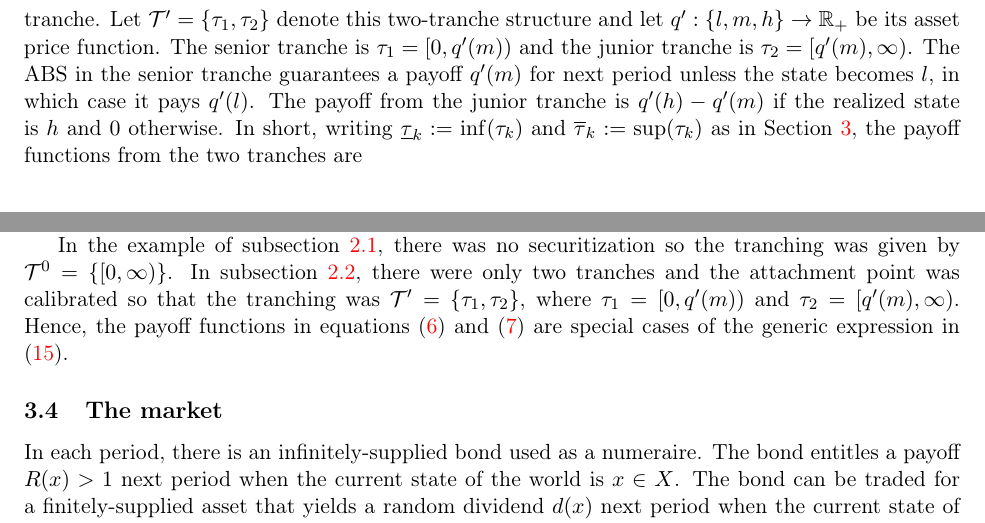
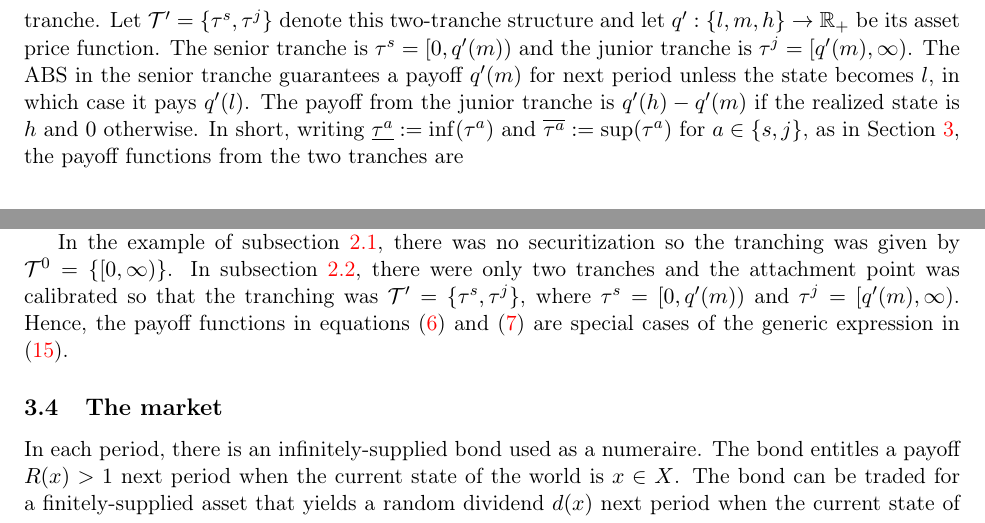
Before and after one commit to oliverpardo1979/Asset-value-and-securitization-under-heterogeneous-beliefs-anew, a LaTeX paper (main.tex): two parts of pages 7 and 11 of 28, joined at a grey line, cut so that both start at the same text. Compiled offline with pdfLaTeX.

Commit message:
Use interval-labeled tranches in example

```diff
--- a/main.tex
+++ b/main.tex
@@ -257,11 +257,11 @@ To illustrate the conditions under which the introduction of ABS increases the l
 
 \subsection{A world with asset-backed securities}\label{securitized}
 
-Assume now that any owner of the long-term asset can issue two kinds of ABS, each of which has a maturity of one period. The claims of the ABS add up to the realization of the payout of the long-term asset. Each ABS belongs to one of two tranches: the \textit{senior} tranche and the \textit{junior} tranche. Let $\mathcal{T}'=\{\tau_1,\tau_2\}$ denote this two-tranche structure and let $q':{\left\{l,m,h\right\}}\to\mathbb{R}_+$ be its asset price function. The senior tranche is $\tau_1=[0,q'(m))$ and the junior tranche is $\tau_2=[q'(m),\infty)$. The ABS in the senior tranche guarantees a payoff $q'(m)$ for next period unless the state becomes $l$, in which case it pays $q'(l)$. The payoff from the junior tranche is $q'(h)-q'(m)$ if the realized state is $h$ and $0$ otherwise. In short, writing $\underline{\tau}_k:=\inf(\tau_k)$ and $\overline{\tau}_k:=\sup(\tau_k)$ as in Section \ref{model}, the payoff functions from the two tranches are
+Assume now that any owner of the long-term asset can issue two kinds of ABS, each of which has a maturity of one period. The claims of the ABS add up to the realization of the payout of the long-term asset. Each ABS belongs to one of two tranches: the \textit{senior} tranche and the \textit{junior} tranche. Let $\mathcal{T}'=\{\tau^s,\tau^j\}$ denote this two-tranche structure and let $q':{\left\{l,m,h\right\}}\to\mathbb{R}_+$ be its asset price function. The senior tranche is $\tau^s=[0,q'(m))$ and the junior tranche is $\tau^j=[q'(m),\infty)$. The ABS in the senior tranche guarantees a payoff $q'(m)$ for next period unless the state becomes $l$, in which case it pays $q'(l)$. The payoff from the junior tranche is $q'(h)-q'(m)$ if the realized state is $h$ and $0$ otherwise. In short, writing $\underline{\tau^a}:=\inf(\tau^a)$ and $\overline{\tau^a}:=\sup(\tau^a)$ for $a\in\{s,j\}$, as in Section \ref{model}, the payoff functions from the two tranches are
 
 \begin{align}
-\phi_{\tau_1}(t) & = (t-\underline{\tau}_1)^+-(t-\overline{\tau}_1)^+
- =  t - (t-q'(m))^+, \label{eq:tau1payoff} \\
-\phi_{\tau_2}(t) & = (t-\underline{\tau}_2)^+-(t-\overline{\tau}_2)^+
- =  (t-q'(m))^+, \label{eq:tau2payoff}
+\phi_{\tau^s}(t) & = (t-\underline{\tau^s})^+-(t-\overline{\tau^s})^+
+ =  t - (t-q'(m))^+, \label{eq:tauspayoff} \\
+\phi_{\tau^j}(t) & = (t-\underline{\tau^j})^+-(t-\overline{\tau^j})^+
+ =  (t-q'(m))^+, \label{eq:taujpayoff}
 \end{align}
@@ -425,7 +425,7 @@ The securities are backed up by the long-term asset in the sense that they are \
 \end{equation*}
 In addition, there is \textit{limited liability} for the issuer: $\phi_\tau(t) \geq 0$ for all $\tau\in\mathcal{T}$ and $t\in\mathbb{R}_+$.
 
-In the example of subsection \ref{benchmark}, there was no securitization so the tranching was given by $\mathcal{T}^0= \left\{ [0,\infty) \right\}$. In subsection \ref{securitized}, there were only two tranches and the attachment point was calibrated so that the tranching was $\mathcal{T}'=\{\tau_1,\tau_2\}$, where $\tau_1=[0,q'(m))$ and $\tau_2=[q'(m),\infty)$. Hence, the payoff functions in equations (\ref{eq:tau1payoff}) and (\ref{eq:tau2payoff}) are special cases of the generic expression in (\ref{tpayoff}).
+In the example of subsection \ref{benchmark}, there was no securitization so the tranching was given by $\mathcal{T}^0= \left\{ [0,\infty) \right\}$. In subsection \ref{securitized}, there were only two tranches and the attachment point was calibrated so that the tranching was $\mathcal{T}'=\{\tau^s,\tau^j\}$, where $\tau^s=[0,q'(m))$ and $\tau^j=[q'(m),\infty)$. Hence, the payoff functions in equations (\ref{eq:tauspayoff}) and (\ref{eq:taujpayoff}) are special cases of the generic expression in (\ref{tpayoff}).
 
 \subsection{The market}
 
```
Also changed, not shown: main.tex (20 more changed lines).
